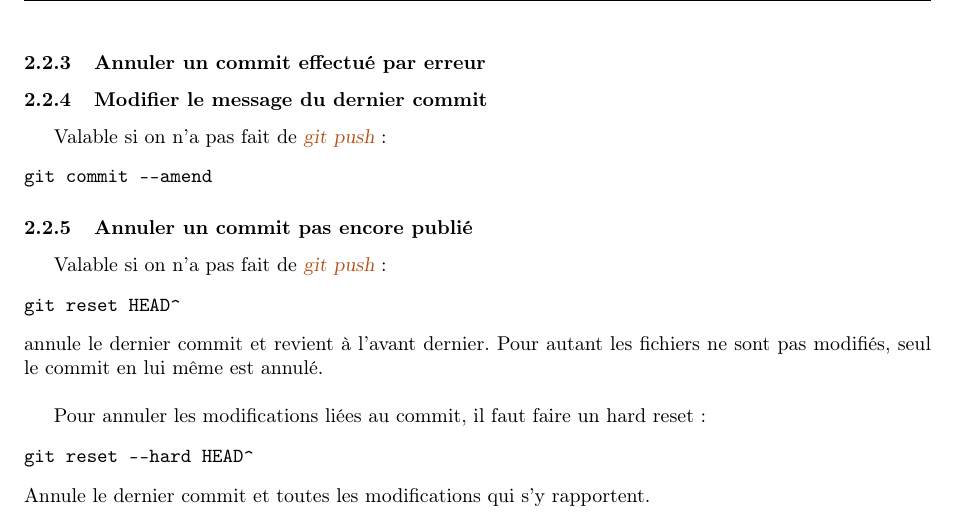
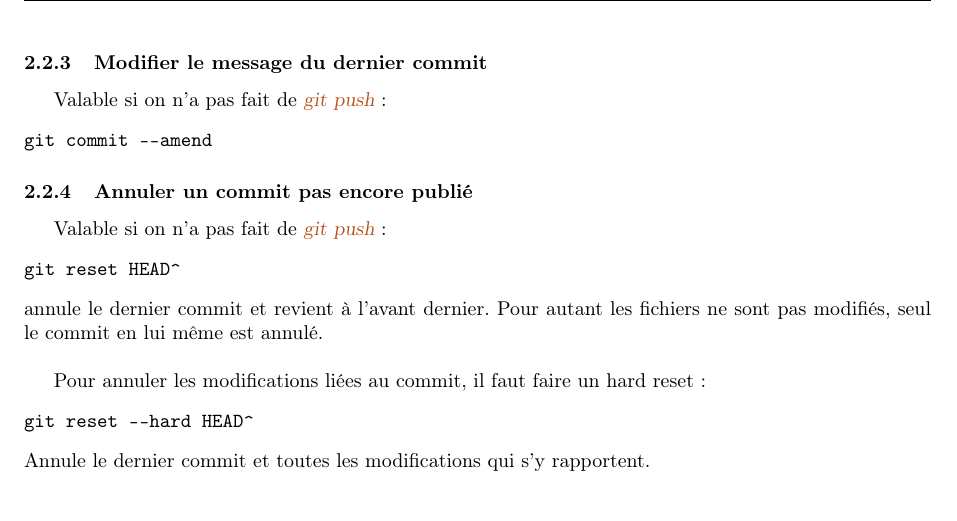
Before and after one commit to sanyaade-teachings/autiwa-tutorials, a LaTeX document (git/aide-memoire-git.tex): part of page 5 of 16, cut at the place of the change. Compiled offline with pdfLaTeX.

Commit message:
correcting an extra subsection

```diff
--- a/git/aide-memoire-git.tex
+++ b/git/aide-memoire-git.tex
@@ -189,7 +189,6 @@ Parfois, on peut avoir préparé des modifications à ajouter à un commit, via
 git reset HEAD <FILE>
 \end{verbatim}\index{git!reset}
 
-\subsubsection{Annuler un commit effectué par erreur}
 \subsubsection{Modifier le message du dernier commit}
 Valable si on n'a pas fait de \gras[git!push]{git push} :
 \begin{verbatim}
```
